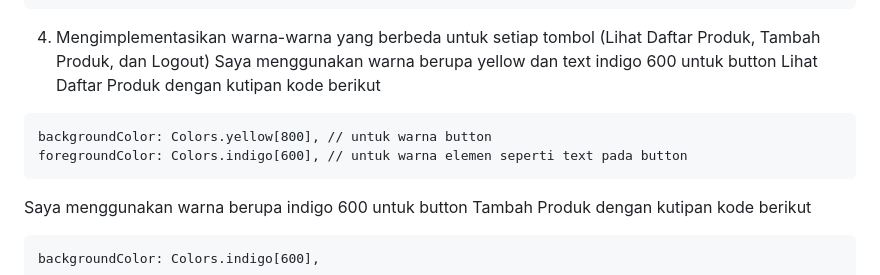
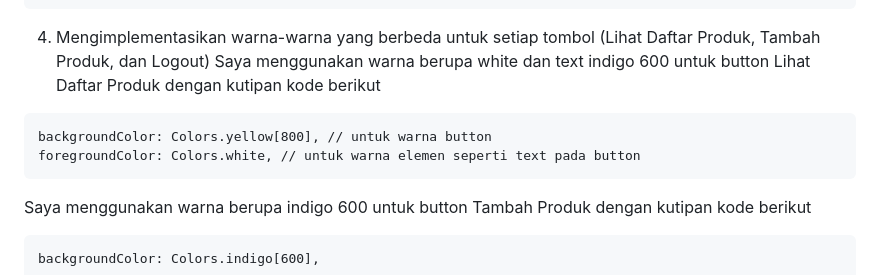
Before and after one commit to KarinaMaharani/raringo-mobile, a Markdown page: README.md, the part around the change. Drawn GitHub-style.

````diff
--- a/README.md
+++ b/README.md
@@ -110,10 +110,10 @@ appBar: AppBar(
       ),
 ```
 4.  Mengimplementasikan warna-warna yang berbeda untuk setiap tombol (Lihat Daftar Produk, Tambah Produk, dan Logout)
-Saya menggunakan warna berupa yellow dan text indigo 600 untuk button Lihat Daftar Produk dengan kutipan kode berikut
+Saya menggunakan warna berupa white dan text indigo 600 untuk button Lihat Daftar Produk dengan kutipan kode berikut
 ```
 backgroundColor: Colors.yellow[800], // untuk warna button
-foregroundColor: Colors.indigo[600], // untuk warna elemen seperti text pada button
+foregroundColor: Colors.white, // untuk warna elemen seperti text pada button
 ```
 Saya menggunakan warna berupa indigo 600 untuk button Tambah Produk dengan kutipan kode berikut
 ```
````
